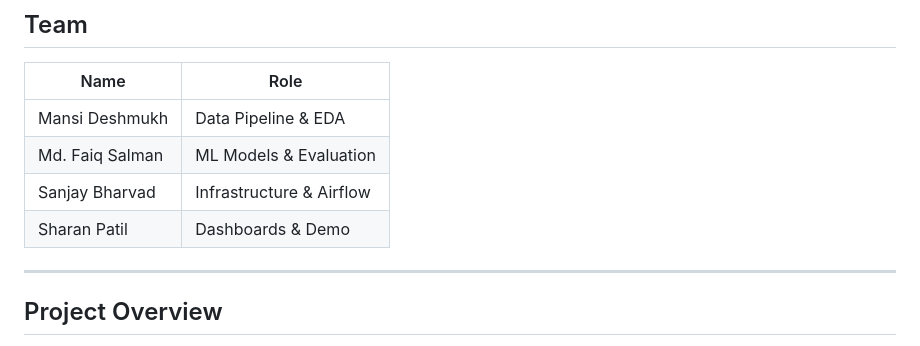
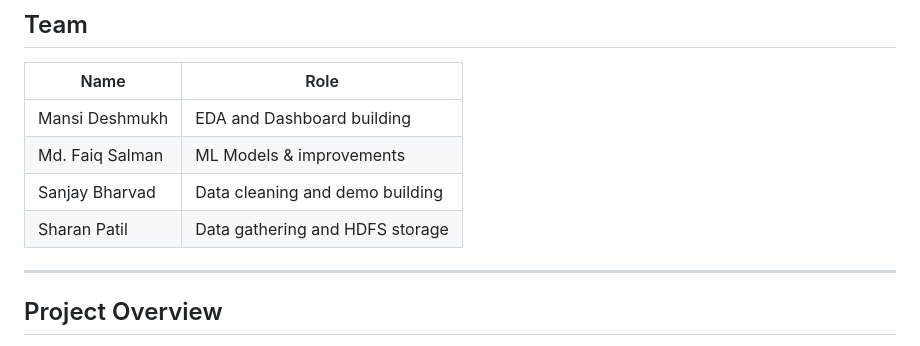
Before and after one commit to mansi3107/data-228_bigdataproject, a Markdown page: README.md, the part around the change. GitHub-like rendering.

Commit message:
Update team roles in README.md

```diff
--- a/README.md
+++ b/README.md
@@ -6,10 +6,10 @@ San José State University · Spring 2026
 ## Team
 | Name | Role |
 |------|------|
-| Mansi Deshmukh | Data Pipeline & EDA |
-| Md. Faiq Salman | ML Models & Evaluation |
-| Sanjay Bharvad | Infrastructure & Airflow |
-| Sharan Patil | Dashboards & Demo |
+| Mansi Deshmukh | EDA and Dashboard building |
+| Md. Faiq Salman | ML Models & improvements |
+| Sanjay Bharvad | Data cleaning and demo building |
+| Sharan Patil | Data gathering and HDFS storage |
 
 ---
 
```
